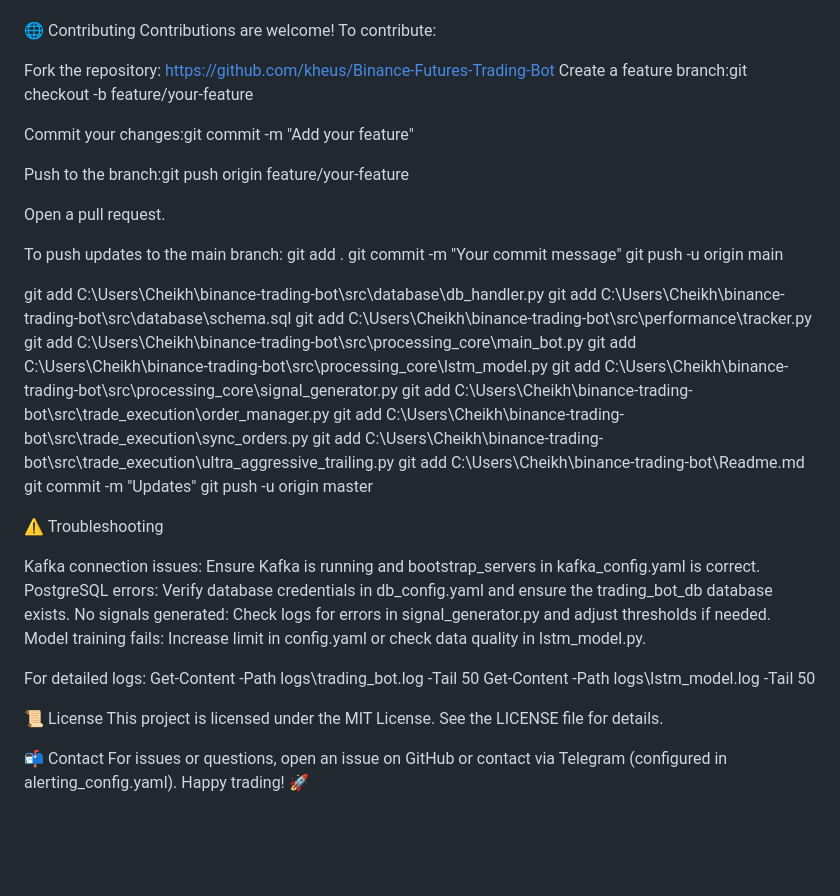
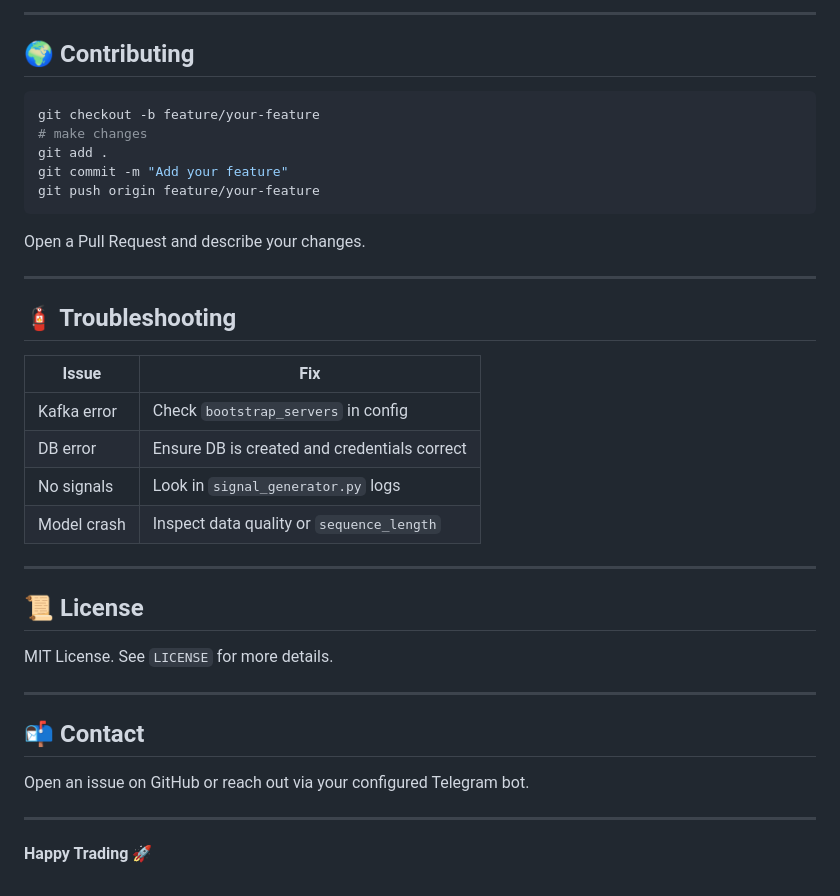
Before and after one commit to kheus/Binance-Futures-Trading-Bot, a Markdown page: Readme.md, the part around the change printed below. Drawn GitHub-style; blank space fills up the shorter version.

````diff
--- a/Readme.md
+++ b/Readme.md
@@ -163,53 +189,41 @@ Binance-Futures-Trading-Bot/
 
+---
 
-🌐 Contributing
-Contributions are welcome! To contribute:
+## 🌍 Contributing
 
-Fork the repository: https://github.com/kheus/Binance-Futures-Trading-Bot
-Create a feature branch:git checkout -b feature/your-feature
+```bash
+git checkout -b feature/your-feature
+# make changes
+git add .
+git commit -m "Add your feature"
+git push origin feature/your-feature
+```
 
+Open a Pull Request and describe your changes.
 
-Commit your changes:git commit -m "Add your feature"
+---
 
+## 🧯 Troubleshooting
 
-Push to the branch:git push origin feature/your-feature
+| Issue       | Fix                                          |
+| ----------- | -------------------------------------------- |
+| Kafka error | Check `bootstrap_servers` in config          |
+| DB error    | Ensure DB is created and credentials correct |
+| No signals  | Look in `signal_generator.py` logs           |
+| Model crash | Inspect data quality or `sequence_length`    |
 
+---
 
-Open a pull request.
+## 📜 License
 
-To push updates to the main branch:
-git add .
-git commit -m "Your commit message"
-git push -u origin main
+MIT License. See `LICENSE` for more details.
 
-git add C:\Users\Cheikh\binance-trading-bot\src\database\db_handler.py
-git add C:\Users\Cheikh\binance-trading-bot\src\database\schema.sql
-git add C:\Users\Cheikh\binance-trading-bot\src\performance\tracker.py
-git add C:\Users\Cheikh\binance-trading-bot\src\processing_core\main_bot.py
-git add C:\Users\Cheikh\binance-trading-bot\src\processing_core\lstm_model.py
-git add C:\Users\Cheikh\binance-trading-bot\src\processing_core\signal_generator.py
-git add C:\Users\Cheikh\binance-trading-bot\src\trade_execution\order_manager.py
-git add C:\Users\Cheikh\binance-trading-bot\src\trade_execution\sync_orders.py
-git add C:\Users\Cheikh\binance-trading-bot\src\trade_execution\ultra_aggressive_trailing.py
-git add C:\Users\Cheikh\binance-trading-bot\Readme.md
-git commit -m "Updates"
-git push -u origin master
+---
 
-⚠️ Troubleshooting
+## 📬 Contact
 
-Kafka connection issues: Ensure Kafka is running and bootstrap_servers in kafka_config.yaml is correct.
-PostgreSQL errors: Verify database credentials in db_config.yaml and ensure the trading_bot_db database exists.
-No signals generated: Check logs for errors in signal_generator.py and adjust thresholds if needed.
-Model training fails: Increase limit in config.yaml or check data quality in lstm_model.py.
+Open an issue on GitHub or reach out via your configured Telegram bot.
 
-For detailed logs:
-Get-Content -Path logs\trading_bot.log -Tail 50
-Get-Content -Path logs\lstm_model.log -Tail 50
+---
 
-
-📜 License
-This project is licensed under the MIT License. See the LICENSE file for details.
-
-📬 Contact
-For issues or questions, open an issue on GitHub or contact via Telegram (configured in alerting_config.yaml).
-Happy trading! 🚀
+**Happy Trading 🚀**
````
Also changed, not shown: other parts of Readme.md (+120 -94 lines).
